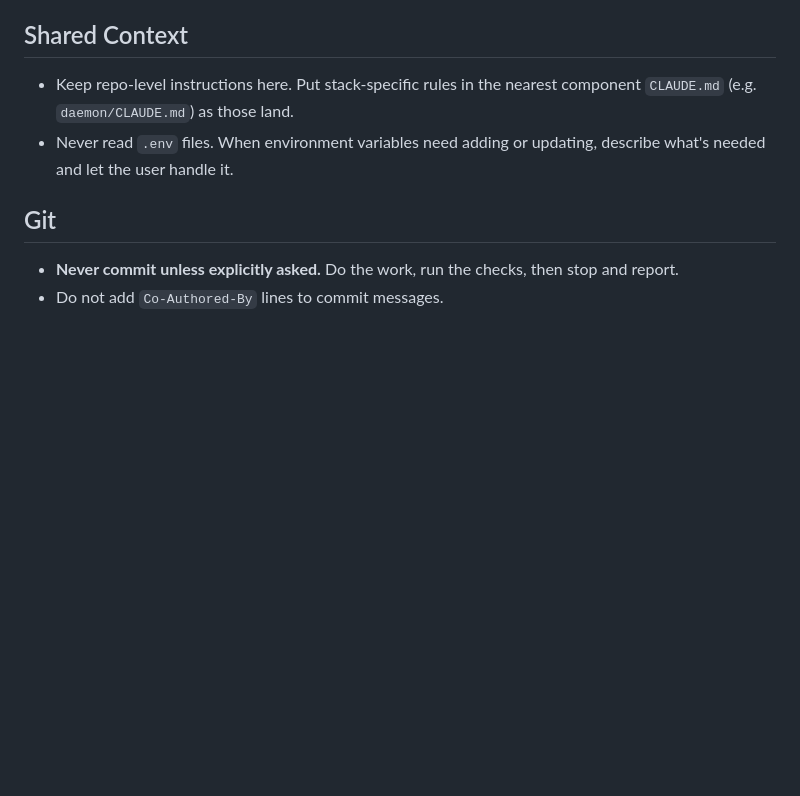
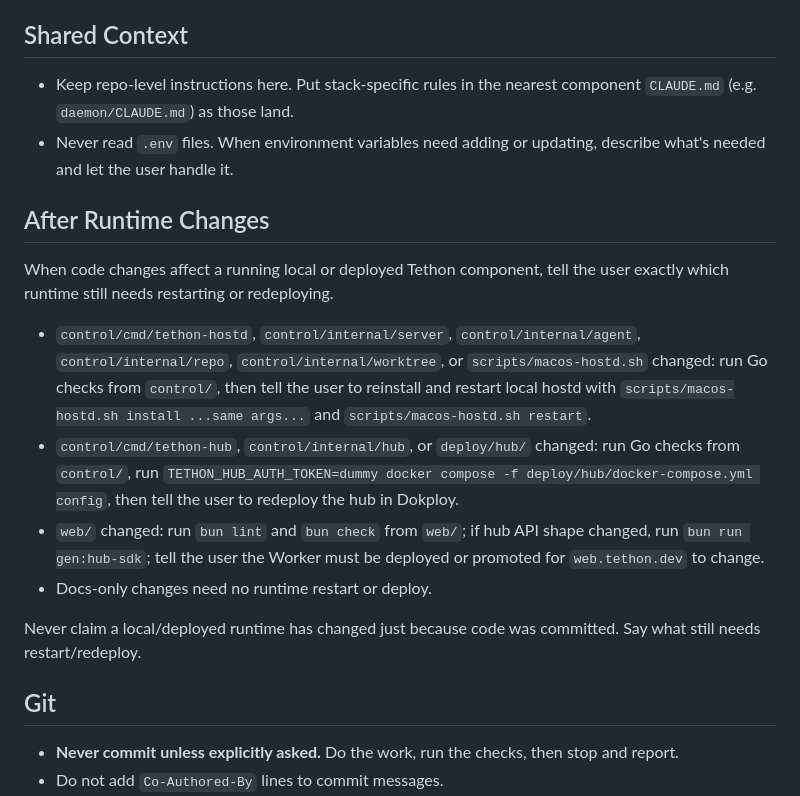
Before and after one commit to JustinyAhin/tethon, a Markdown page: CLAUDE.md, the part around the change. Rendered like a GitHub page; blank space fills up the shorter version.

Commit message:
[chore] document runtime restart guidance

```diff
--- a/CLAUDE.md
+++ b/CLAUDE.md
@@ -27,6 +27,28 @@ Current routing caveat: the host daemon registers and heartbeats outbound, but t
 
 - Keep repo-level instructions here. Put stack-specific rules in the nearest component `CLAUDE.md` (e.g. `daemon/CLAUDE.md`) as those land.
 - Never read `.env` files. When environment variables need adding or updating, describe what's needed and let the user handle it.
+
+## After Runtime Changes
+
+When code changes affect a running local or deployed Tethon component, tell the
+user exactly which runtime still needs restarting or redeploying.
+
+- `control/cmd/tethon-hostd`, `control/internal/server`, `control/internal/agent`,
+  `control/internal/repo`, `control/internal/worktree`, or `scripts/macos-hostd.sh`
+  changed: run Go checks from `control/`, then tell the user to reinstall and
+  restart local hostd with `scripts/macos-hostd.sh install ...same args...` and
+  `scripts/macos-hostd.sh restart`.
+- `control/cmd/tethon-hub`, `control/internal/hub`, or `deploy/hub/` changed:
+  run Go checks from `control/`, run
+  `TETHON_HUB_AUTH_TOKEN=dummy docker compose -f deploy/hub/docker-compose.yml config`,
+  then tell the user to redeploy the hub in Dokploy.
+- `web/` changed: run `bun lint` and `bun check` from `web/`; if hub API shape
+  changed, run `bun run gen:hub-sdk`; tell the user the Worker must be deployed
+  or promoted for `web.tethon.dev` to change.
+- Docs-only changes need no runtime restart or deploy.
+
+Never claim a local/deployed runtime has changed just because code was committed.
+Say what still needs restart/redeploy.
 
 ## Git
 
```
